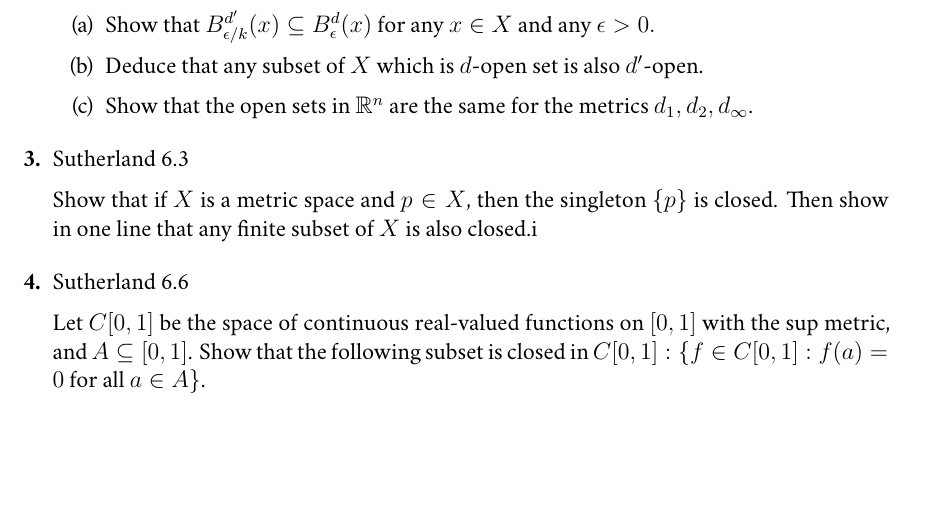
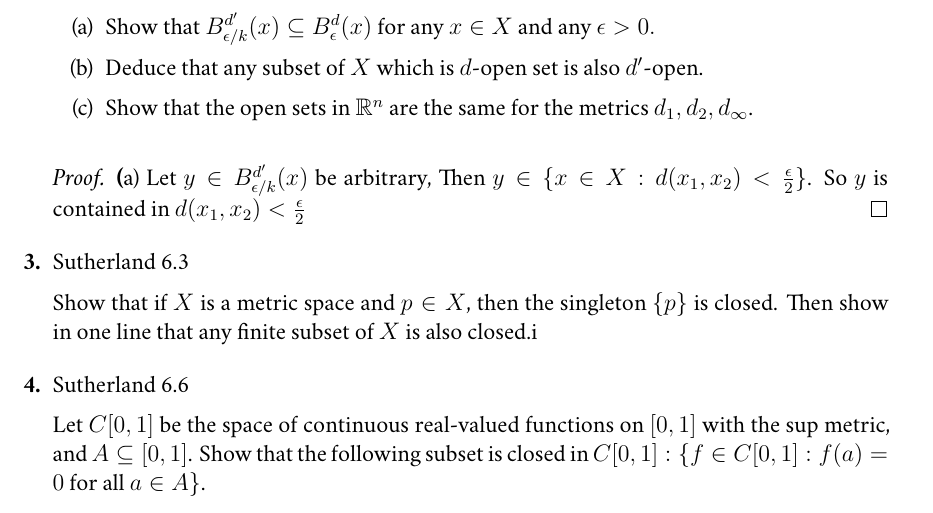
Before and after one commit to Funkematics/Topology, a LaTeX problem sheet (Docs/HW5.tex): part of page 2 of 2, cut so that both start at the same text, the shorter picture padded with empty space. Compiled offline with XeLaTeX; a missing font is replaced by an installed copy or a similar font.

Commit message:
push to move workstations

```diff
--- a/Docs/HW5.tex
+++ b/Docs/HW5.tex
@@ -56,8 +56,10 @@ Suppose that $X$ is a non-empty st and $d, d'$ are metrics on $X$ such that $d(x
   \item[(a)] Show that $B^{d'}_{\epsilon/k}(x)\subseteq B^d_\epsilon(x)$ for any $x \in X$ and any $ \epsilon > 0.$
   \item[(b)] Deduce that any subset of $X$ which is $d$-open set is also $d'$-open.
   \item[(c)] Show that the open sets in $\Reals^n$ are the same for the metrics $d_1, d_2, d_\infty$.
-\end{enumerate}
-
+\end{enumerate}$ $
+\begin{proof}
+  \textbf(a) Let $y \in B^{d'}_{\epsilon/k}(x)$ be arbitrary, Then $y \in \{x \in X : d(x_1, x_2) < \frac{\epsilon}{2}\}$. So $y$ is contained in $d(x_1, x_2) < \frac{\epsilon}{2}$
+\end{proof}
 \problem Sutherland 6.3
 
 Show that if $X$ is a metric space and $p\in X$, then the singleton $\{p\}$ is closed.
```
